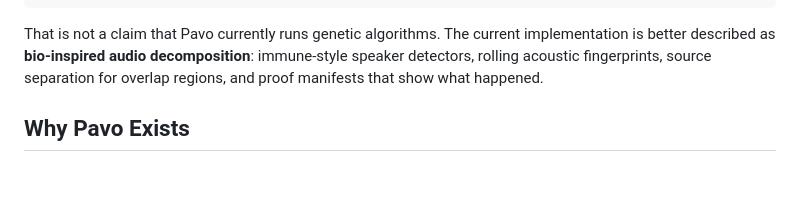
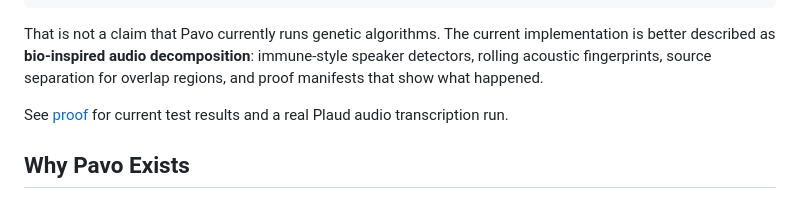
Before and after one commit to eidos-agi/pavo, a Markdown page: README.md, the part around the change. Drawn GitHub-style; blank space fills up the shorter version.

Commit message:
Add Pavo audio intelligence proof

```diff
--- a/README.md
+++ b/README.md
@@ -30,6 +30,9 @@ That is not a claim that Pavo currently runs genetic algorithms. The current
 implementation is better described as **bio-inspired audio decomposition**:
 immune-style speaker detectors, rolling acoustic fingerprints, source
 separation for overlap regions, and proof manifests that show what happened.
+
+See [proof](docs/proof.md) for current test results and a real Plaud audio
+transcription run.
 
 ## Why Pavo Exists
 
```
Also changed, not shown: docs/proof.md (added, +134 -0 lines).
